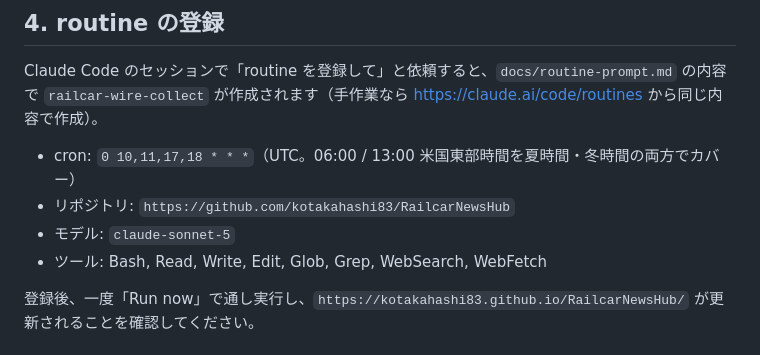
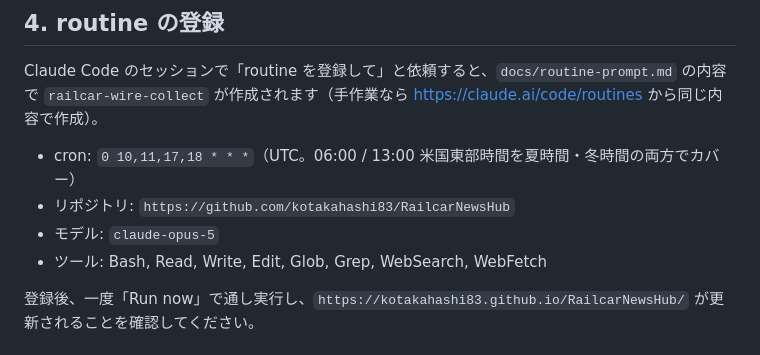
Before and after one commit to kotakahashi83/RailcarNewsHub, a Markdown page: docs/setup.md, the part around the change. Drawn GitHub-style.

```diff
--- a/docs/setup.md
+++ b/docs/setup.md
@@ -28,7 +28,7 @@ Claude Code のセッションで「routine を登録して」と依頼すると
 
 - cron: `0 10,11,17,18 * * *`（UTC。06:00 / 13:00 米国東部時間を夏時間・冬時間の両方でカバー）
 - リポジトリ: `https://github.com/kotakahashi83/RailcarNewsHub`
-- モデル: `claude-sonnet-5`
+- モデル: `claude-opus-5`
 - ツール: Bash, Read, Write, Edit, Glob, Grep, WebSearch, WebFetch
 
 登録後、一度「Run now」で通し実行し、`https://kotakahashi83.github.io/RailcarNewsHub/` が更新されることを確認してください。
```
Also changed, not shown: README.md (+1 -1 lines).
